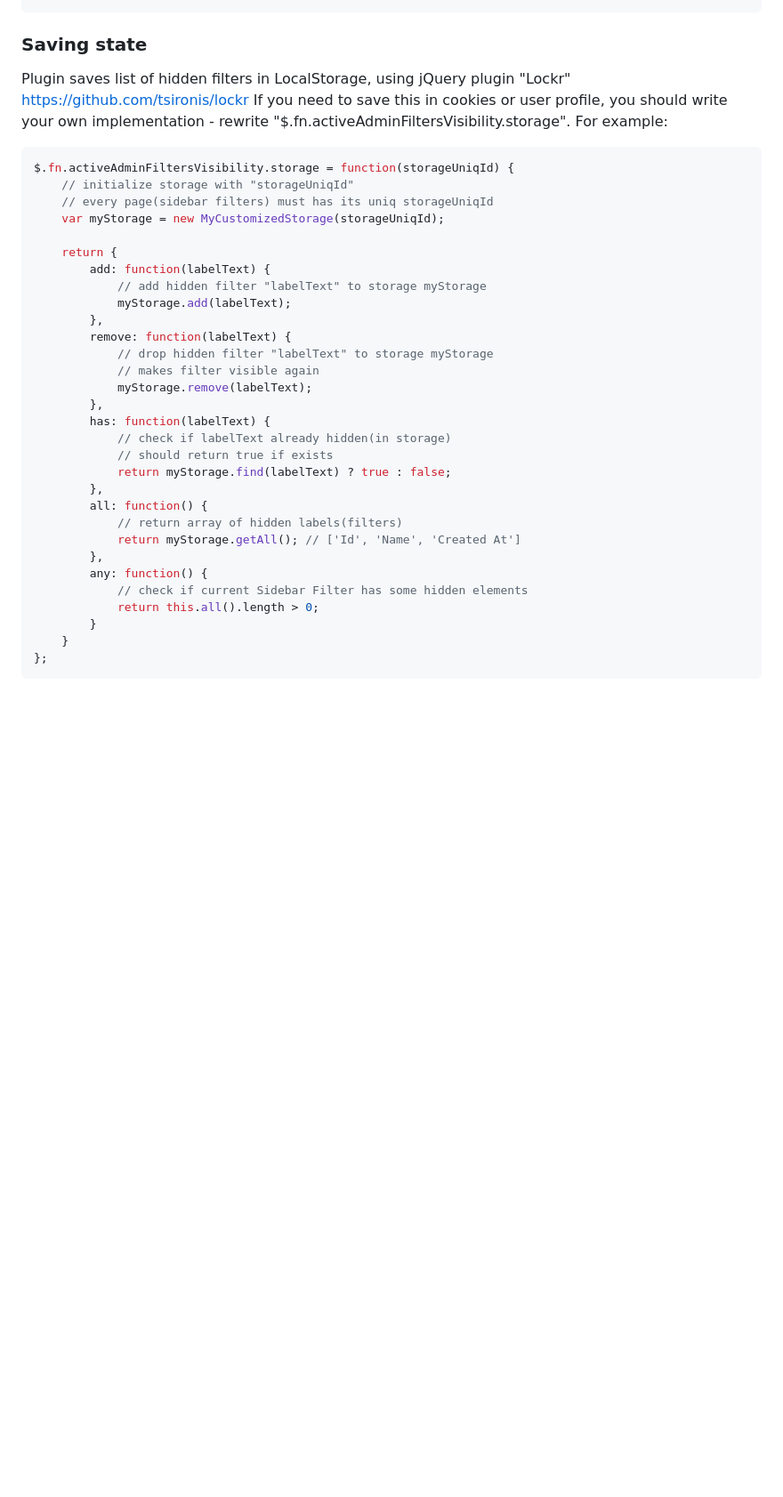
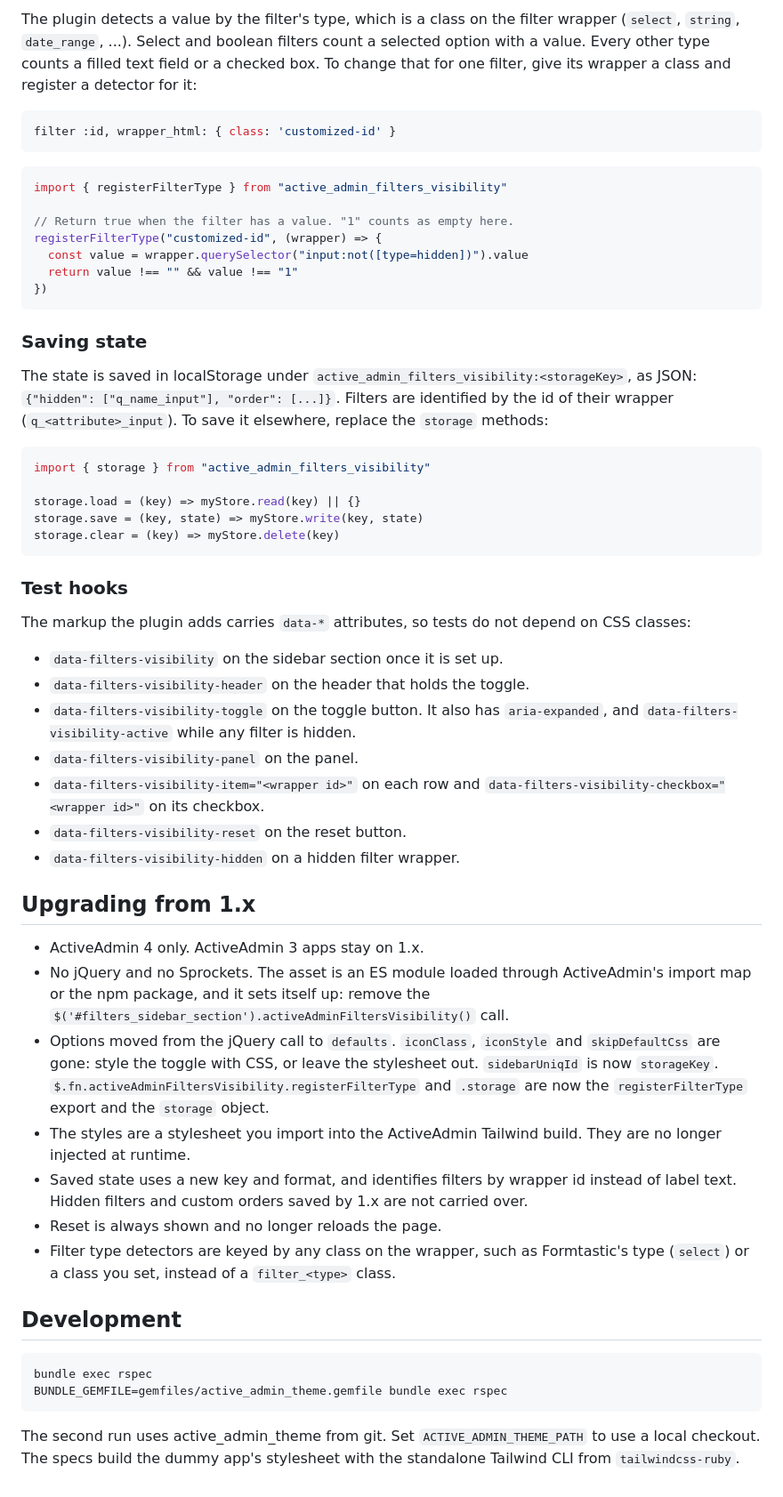
Before and after one commit to activeadmin-plugins/active_admin_filters_visibility, a Markdown page: README.md, the part around one of its changes. Shown at 89% size. Drawn GitHub-style; blank space fills up the shorter version.

````diff
--- a/README.md
+++ b/README.md
@@ -139,39 +111,58 @@ filter :id, wrapper_html: { class: 'filter_customized_id' }
+The plugin detects a value by the filter's type, which is a class on the filter wrapper (`select`, `string`, `date_range`, ...). Select and boolean filters count a selected option with a value. Every other type counts a filled text field or a checked box. To change that for one filter, give its wrapper a class and register a detector for it:
+
+```ruby
+filter :id, wrapper_html: { class: 'customized-id' }
+```
+
+```javascript
+import { registerFilterType } from "active_admin_filters_visibility"
+
+// Return true when the filter has a value. "1" counts as empty here.
+registerFilterType("customized-id", (wrapper) => {
+  const value = wrapper.querySelector("input:not([type=hidden])").value
+  return value !== "" && value !== "1"
+})
+```
 
 ### Saving state
 
-Plugin saves list of hidden filters in LocalStorage, using jQuery plugin "Lockr" https://github.com/tsironis/lockr
-If you need to save this in cookies or user profile, you should write your own implementation - rewrite "$.fn.activeAdminFiltersVisibility.storage".
-For example:
+The state is saved in localStorage under `active_admin_filters_visibility:<storageKey>`, as JSON: `{"hidden": ["q_name_input"], "order": [...]}`. Filters are identified by the id of their wrapper (`q_<attribute>_input`). To save it elsewhere, replace the `storage` methods:
 
 ```javascript
-$.fn.activeAdminFiltersVisibility.storage = function(storageUniqId) {
-    // initialize storage with "storageUniqId"
-    // every page(sidebar filters) must has its uniq storageUniqId
-    var myStorage = new MyCustomizedStorage(storageUniqId);
+import { storage } from "active_admin_filters_visibility"
 
-    return {
-        add: function(labelText) {
-            // add hidden filter "labelText" to storage myStorage
-            myStorage.add(labelText);
-        },
-        remove: function(labelText) {
-            // drop hidden filter "labelText" to storage myStorage
-            // makes filter visible again
-            myStorage.remove(labelText);
-        },
-        has: function(labelText) {
-            // check if labelText already hidden(in storage)
-            // should return true if exists
-            return myStorage.find(labelText) ? true : false;
-        },
-        all: function() {
-            // return array of hidden labels(filters)
-            return myStorage.getAll(); // ['Id', 'Name', 'Created At']
-        },
-        any: function() {
-            // check if current Sidebar Filter has some hidden elements
-            return this.all().length > 0;
-        }
-    }
-};
+storage.load = (key) => myStore.read(key) || {}
+storage.save = (key, state) => myStore.write(key, state)
+storage.clear = (key) => myStore.delete(key)
 ```
+
+### Test hooks
+
+The markup the plugin adds carries `data-*` attributes, so tests do not depend on CSS classes:
+
+- `data-filters-visibility` on the sidebar section once it is set up.
+- `data-filters-visibility-header` on the header that holds the toggle.
+- `data-filters-visibility-toggle` on the toggle button. It also has `aria-expanded`, and `data-filters-visibility-active` while any filter is hidden.
+- `data-filters-visibility-panel` on the panel.
+- `data-filters-visibility-item="<wrapper id>"` on each row and `data-filters-visibility-checkbox="<wrapper id>"` on its checkbox.
+- `data-filters-visibility-reset` on the reset button.
+- `data-filters-visibility-hidden` on a hidden filter wrapper.
+
+## Upgrading from 1.x
+
+- ActiveAdmin 4 only. ActiveAdmin 3 apps stay on 1.x.
+- No jQuery and no Sprockets. The asset is an ES module loaded through ActiveAdmin's import map or the npm package, and it sets itself up: remove the `$('#filters_sidebar_section').activeAdminFiltersVisibility()` call.
+- Options moved from the jQuery call to `defaults`. `iconClass`, `iconStyle` and `skipDefaultCss` are gone: style the toggle with CSS, or leave the stylesheet out. `sidebarUniqId` is now `storageKey`. `$.fn.activeAdminFiltersVisibility.registerFilterType` and `.storage` are now the `registerFilterType` export and the `storage` object.
+- The styles are a stylesheet you import into the ActiveAdmin Tailwind build. They are no longer injected at runtime.
+- Saved state uses a new key and format, and identifies filters by wrapper id instead of label text. Hidden filters and custom orders saved by 1.x are not carried over.
+- Reset is always shown and no longer reloads the page.
+- Filter type detectors are keyed by any class on the wrapper, such as Formtastic's type (`select`) or a class you set, instead of a `filter_<type>` class.
+
+## Development
+
+```sh
+bundle exec rspec
+BUNDLE_GEMFILE=gemfiles/active_admin_theme.gemfile bundle exec rspec
+```
+
+The second run uses active_admin_theme from git. Set `ACTIVE_ADMIN_THEME_PATH` to use a local checkout. The specs build the dummy app's stylesheet with the standalone Tailwind CLI from `tailwindcss-ruby`.
````
Also changed, not shown: other parts of README.md (+83 -111 lines), screen/example_aa_filters_ordering.gif (deleted), screen/example_aa_filters_visibility.gif (deleted), screen/filters_visibility.png (added), screen/filters_visibility_theme_dark.png (added).
